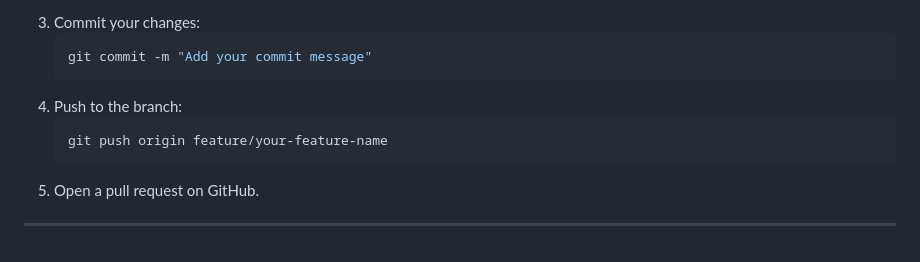
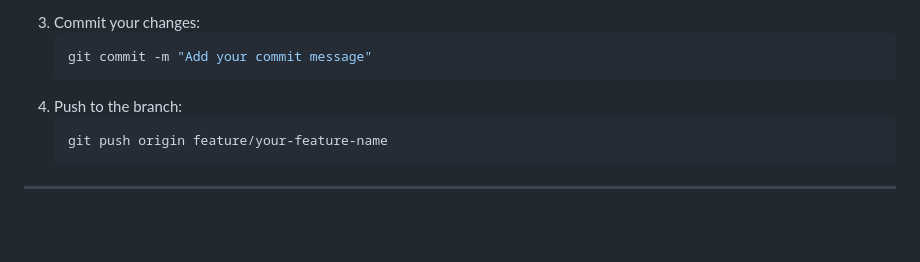
Before and after one commit to jamesndr/movie-app, a Markdown page: README.md, the part around the change. GitHub-like rendering; blank space fills up the shorter version.

````diff
--- a/README.md
+++ b/README.md
@@ -124,6 +124,4 @@ Contributions are welcome! Follow these steps:
    ```bash
    git push origin feature/your-feature-name
    ```
-5. Open a pull request on GitHub.
-
 ---
````
